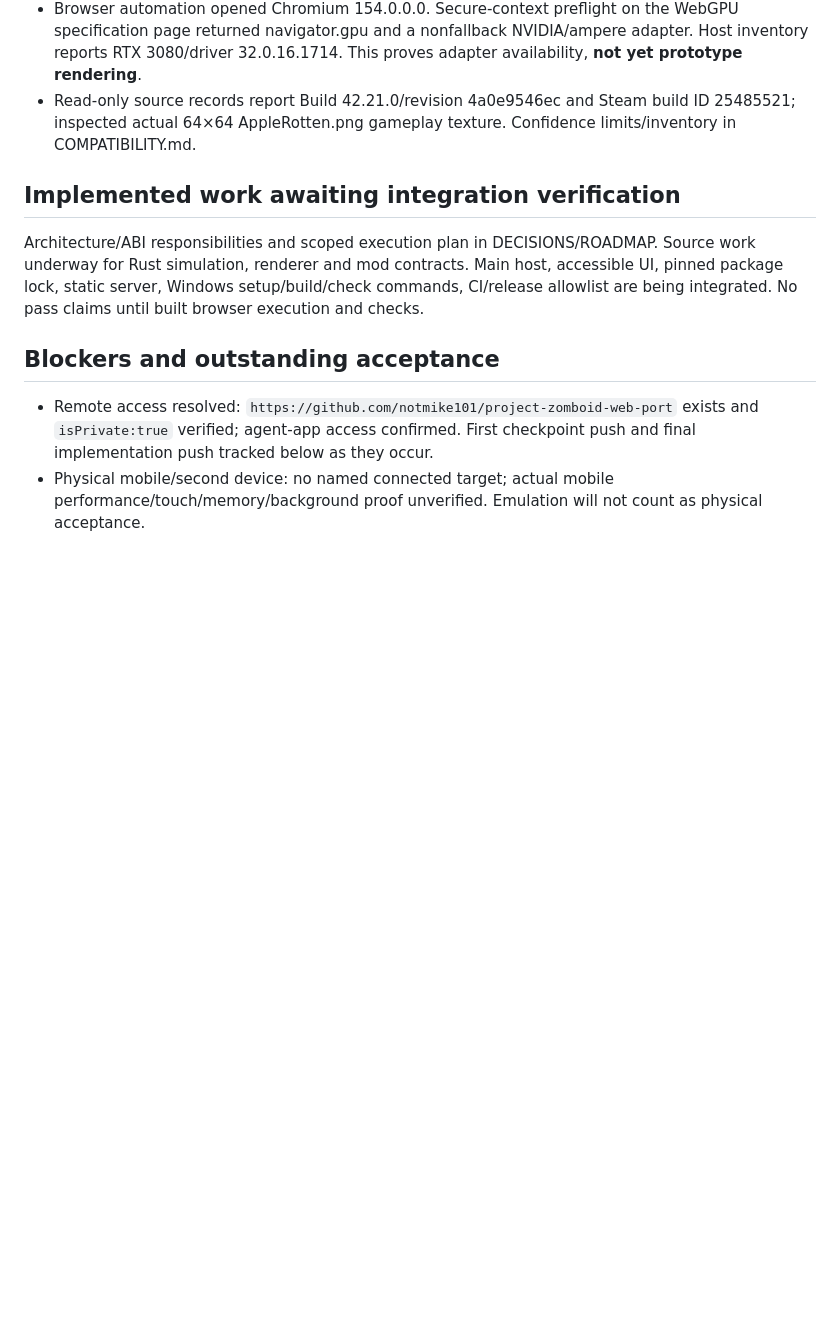
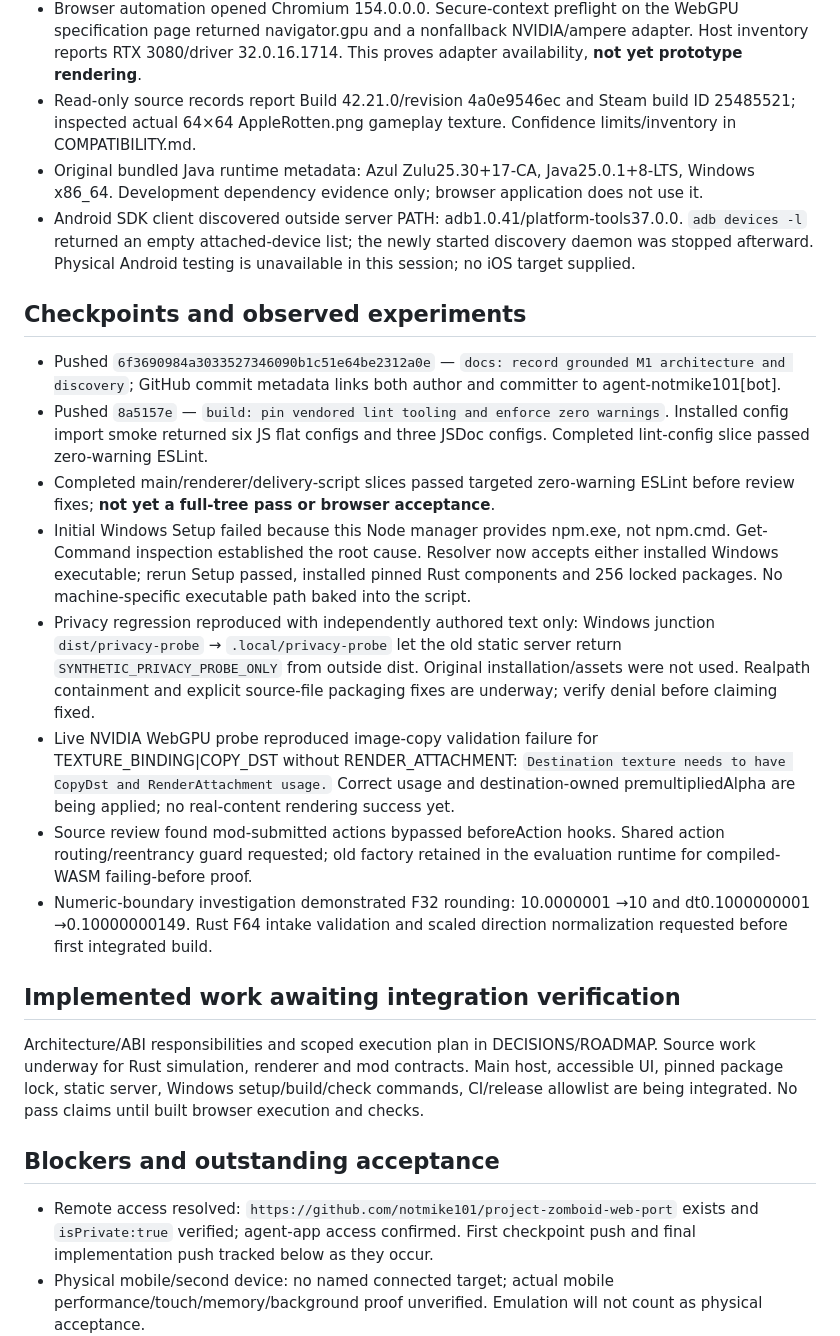
Before and after one commit to notmike101/project-zomboid-web-port, a Markdown page: docs/STATUS.md, the part around the change. GitHub-like rendering; blank space fills up the shorter version.

Commit message:
docs: preserve setup validation and integration risk evidence

```diff
--- a/docs/STATUS.md
+++ b/docs/STATUS.md
@@ -14,6 +14,19 @@ M1 integrated architecture proof in progress. New repository checkout previously
 - GitHub public bot metadata ID 337478082 matches installed helper and noreply attribution. Local repository initialized on milestone/m1 with bot name/email. Initial scoped app-token request returned 422 because the target did not exist. After explicit user authorization, personal credentials created the private repository; agent-app authentication (including workflow permission) then succeeded. Source commits/pushes use the agent identity.
 - Browser automation opened Chromium 154.0.0.0. Secure-context preflight on the WebGPU specification page returned navigator.gpu and a nonfallback NVIDIA/ampere adapter. Host inventory reports RTX 3080/driver 32.0.16.1714. This proves adapter availability, **not yet prototype rendering**.
 - Read-only source records report Build 42.21.0/revision 4a0e9546ec and Steam build ID 25485521; inspected actual 64×64 AppleRotten.png gameplay texture. Confidence limits/inventory in COMPATIBILITY.md.
+- Original bundled Java runtime metadata: Azul Zulu25.30+17-CA, Java25.0.1+8-LTS, Windows x86_64. Development dependency evidence only; browser application does not use it.
+- Android SDK client discovered outside server PATH: adb1.0.41/platform-tools37.0.0. `adb devices -l` returned an empty attached-device list; the newly started discovery daemon was stopped afterward. Physical Android testing is unavailable in this session; no iOS target supplied.
+
+## Checkpoints and observed experiments
+
+- Pushed `6f3690984a3033527346090b1c51e64be2312a0e` — `docs: record grounded M1 architecture and discovery`; GitHub commit metadata links both author and committer to agent-notmike101[bot].
+- Pushed `8a5157e` — `build: pin vendored lint tooling and enforce zero warnings`. Installed config import smoke returned six JS flat configs and three JSDoc configs. Completed lint-config slice passed zero-warning ESLint.
+- Completed main/renderer/delivery-script slices passed targeted zero-warning ESLint before review fixes; **not yet a full-tree pass or browser acceptance**.
+- Initial Windows Setup failed because this Node manager provides npm.exe, not npm.cmd. Get-Command inspection established the root cause. Resolver now accepts either installed Windows executable; rerun Setup passed, installed pinned Rust components and 256 locked packages. No machine-specific executable path baked into the script.
+- Privacy regression reproduced with independently authored text only: Windows junction `dist/privacy-probe` → `.local/privacy-probe` let the old static server return `SYNTHETIC_PRIVACY_PROBE_ONLY` from outside dist. Original installation/assets were not used. Realpath containment and explicit source-file packaging fixes are underway; verify denial before claiming fixed.
+- Live NVIDIA WebGPU probe reproduced image-copy validation failure for TEXTURE_BINDING|COPY_DST without RENDER_ATTACHMENT: `Destination texture needs to have CopyDst and RenderAttachment usage.` Correct usage and destination-owned premultipliedAlpha are being applied; no real-content rendering success yet.
+- Source review found mod-submitted actions bypassed beforeAction hooks. Shared action routing/reentrancy guard requested; old factory retained in the evaluation runtime for compiled-WASM failing-before proof.
+- Numeric-boundary investigation demonstrated F32 rounding: 10.0000001 →10 and dt0.1000000001 →0.10000000149. Rust F64 intake validation and scaled direction normalization requested before first integrated build.
 
 ## Implemented work awaiting integration verification
 
```
Also changed, not shown: docs/DECISIONS.md (+3 -3 lines).
